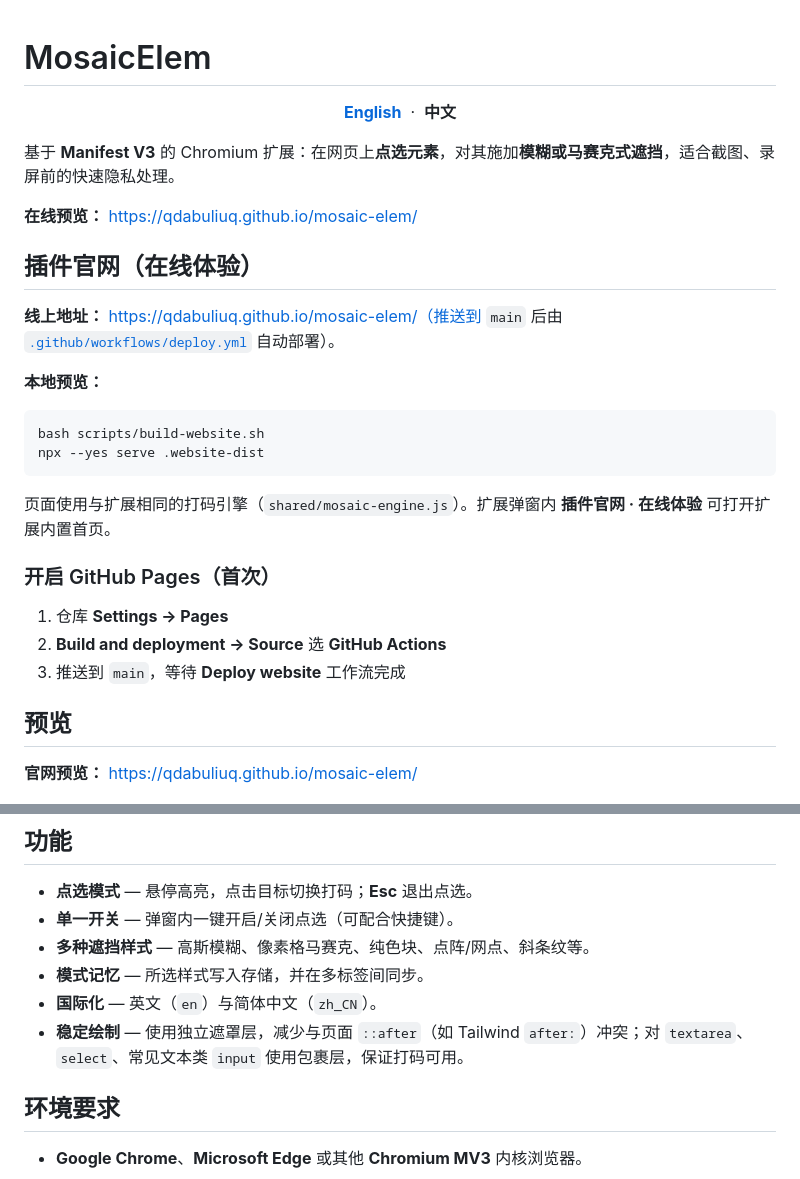
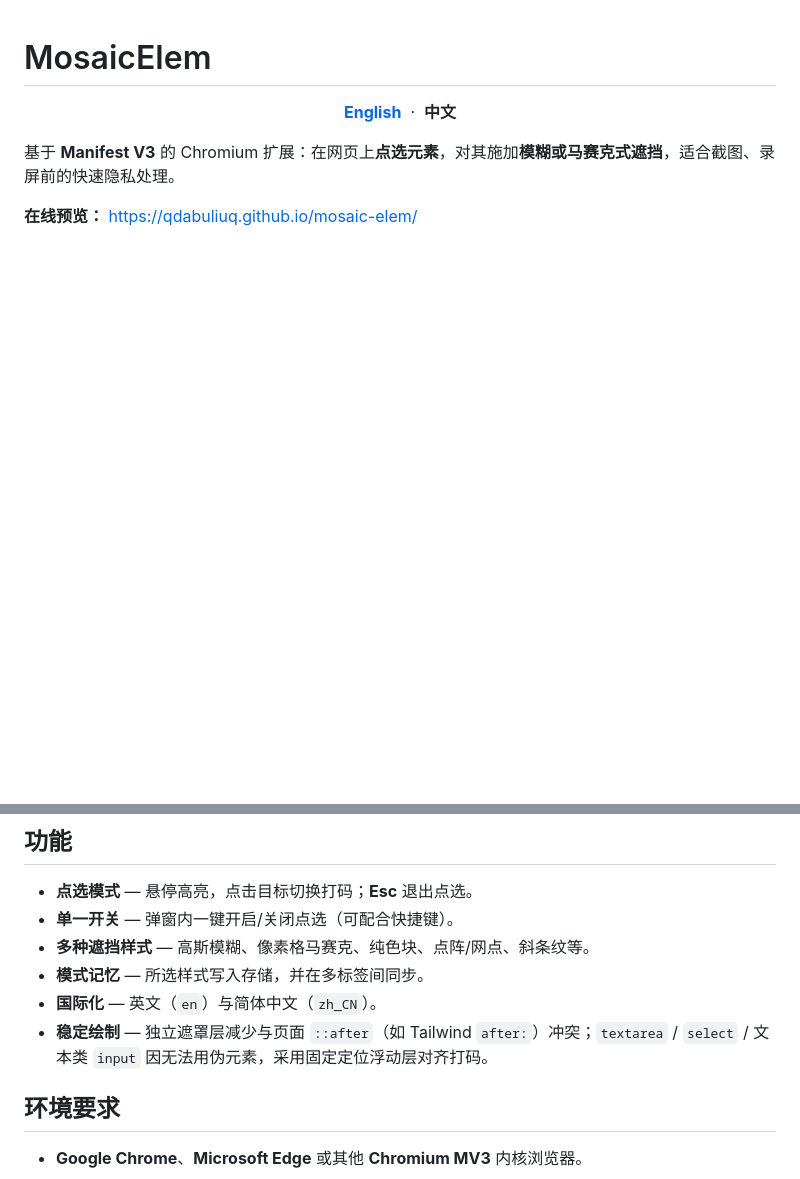
Before and after one commit to QdabuliuQ/mosaic-elem, a Markdown page: README.zh-CN.md, 2 parts joined by grey strips. Rendered like a GitHub page; blank space fills up the shorter version.

````diff
--- a/README.zh-CN.md
+++ b/README.zh-CN.md
@@ -9,30 +9,6 @@
 基于 **Manifest V3** 的 Chromium 扩展：在网页上**点选元素**，对其施加**模糊或马赛克式遮挡**，适合截图、录屏前的快速隐私处理。
 
 **在线预览：** https://qdabuliuq.github.io/mosaic-elem/
-
-## 插件官网（在线体验）
-
-**线上地址：** https://qdabuliuq.github.io/mosaic-elem/（推送到 `main` 后由 [`.github/workflows/deploy.yml`](.github/workflows/deploy.yml) 自动部署）。
-
-**本地预览：**
-
-```bash
-bash scripts/build-website.sh
-npx --yes serve .website-dist
-```
-
-页面使用与扩展相同的打码引擎（`shared/mosaic-engine.js`）。扩展弹窗内 **插件官网 · 在线体验** 可打开扩展内置首页。
-
-### 开启 GitHub Pages（首次）
-
-1. 仓库 **Settings → Pages**
-2. **Build and deployment → Source** 选 **GitHub Actions**
-3. 推送到 `main`，等待 **Deploy website** 工作流完成
-
-## 预览
-
-**官网预览：** https://qdabuliuq.github.io/mosaic-elem/
-
 <p align="center">
   <img src="screenshots/preview.png" alt="MosaicElem 扩展弹窗" width="360" />
   &nbsp;&nbsp;
@@ -46,7 +22,7 @@ npx --yes serve .website-dist
 - **多种遮挡样式** — 高斯模糊、像素格马赛克、纯色块、点阵/网点、斜条纹等。
 - **模式记忆** — 所选样式写入存储，并在多标签间同步。
 - **国际化** — 英文（`en`）与简体中文（`zh_CN`）。
-- **稳定绘制** — 使用独立遮罩层，减少与页面 `::after`（如 Tailwind `after:`）冲突；对 `textarea`、`select`、常见文本类 `input` 使用包裹层，保证打码可用。
+- **稳定绘制** — 独立遮罩层减少与页面 `::after`（如 Tailwind `after:`）冲突；`textarea` / `select` / 文本类 `input` 因无法用伪元素，采用固定定位浮动层对齐打码。
 
 ## 环境要求
 
````
Also changed, not shown: README.md (+1 -25 lines).
